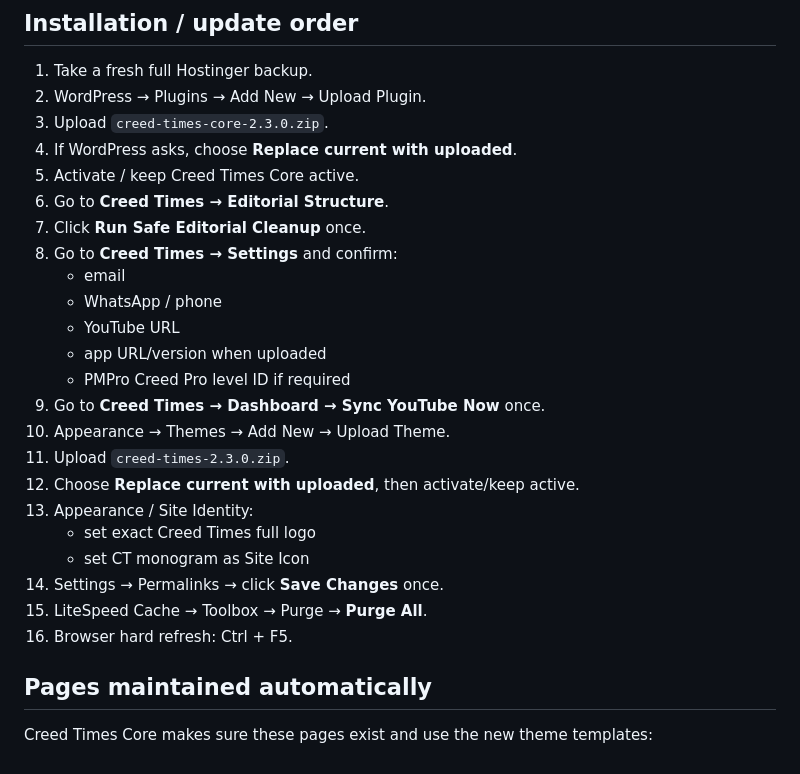
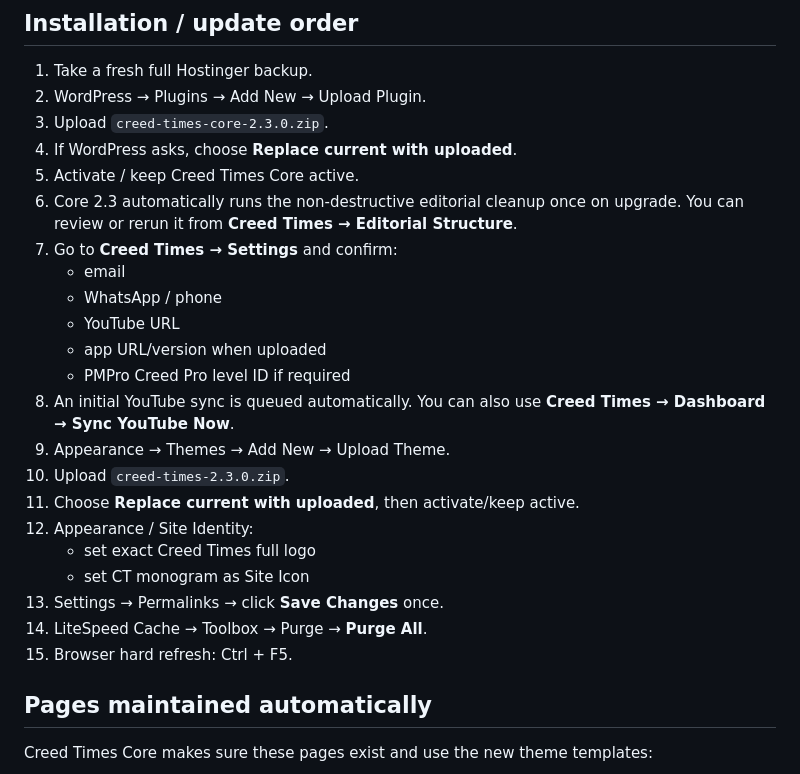
Before and after one commit to muntzir/CreedTimes-Studio-Android, a Markdown page: web-build/README.md, the part around the change. Rendered like a GitHub page.

Commit message:
Clarify automatic Creed Times 2.3 cleanup and YouTube import

```diff
--- a/web-build/README.md
+++ b/web-build/README.md
@@ -135,24 +135,23 @@ No fake or temporary ChatGPT URL is hardcoded into the website.
 3. Upload `creed-times-core-2.3.0.zip`.
 4. If WordPress asks, choose **Replace current with uploaded**.
 5. Activate / keep Creed Times Core active.
-6. Go to **Creed Times → Editorial Structure**.
-7. Click **Run Safe Editorial Cleanup** once.
-8. Go to **Creed Times → Settings** and confirm:
+6. Core 2.3 automatically runs the non-destructive editorial cleanup once on upgrade. You can review or rerun it from **Creed Times → Editorial Structure**.
+7. Go to **Creed Times → Settings** and confirm:
    - email
    - WhatsApp / phone
    - YouTube URL
    - app URL/version when uploaded
    - PMPro Creed Pro level ID if required
-9. Go to **Creed Times → Dashboard → Sync YouTube Now** once.
-10. Appearance → Themes → Add New → Upload Theme.
-11. Upload `creed-times-2.3.0.zip`.
-12. Choose **Replace current with uploaded**, then activate/keep active.
-13. Appearance / Site Identity:
+8. An initial YouTube sync is queued automatically. You can also use **Creed Times → Dashboard → Sync YouTube Now**.
+9. Appearance → Themes → Add New → Upload Theme.
+10. Upload `creed-times-2.3.0.zip`.
+11. Choose **Replace current with uploaded**, then activate/keep active.
+12. Appearance / Site Identity:
     - set exact Creed Times full logo
     - set CT monogram as Site Icon
-14. Settings → Permalinks → click **Save Changes** once.
-15. LiteSpeed Cache → Toolbox → Purge → **Purge All**.
-16. Browser hard refresh: Ctrl + F5.
+13. Settings → Permalinks → click **Save Changes** once.
+14. LiteSpeed Cache → Toolbox → Purge → **Purge All**.
+15. Browser hard refresh: Ctrl + F5.
 
 ## Pages maintained automatically
 
```
